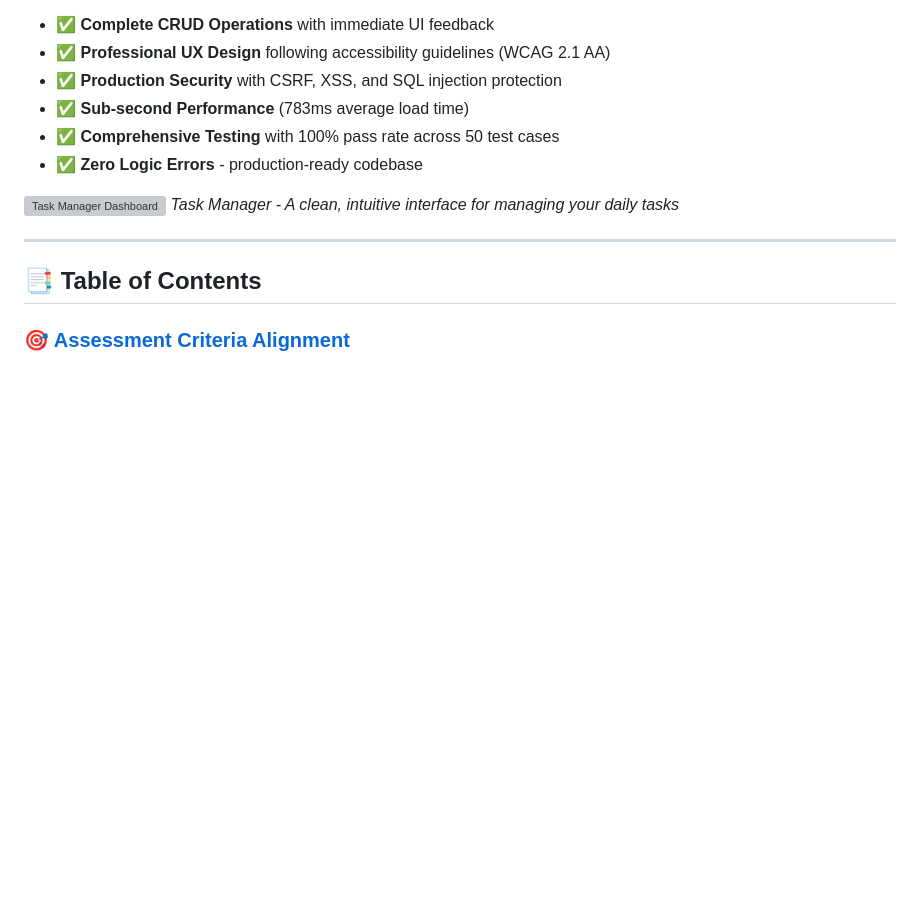
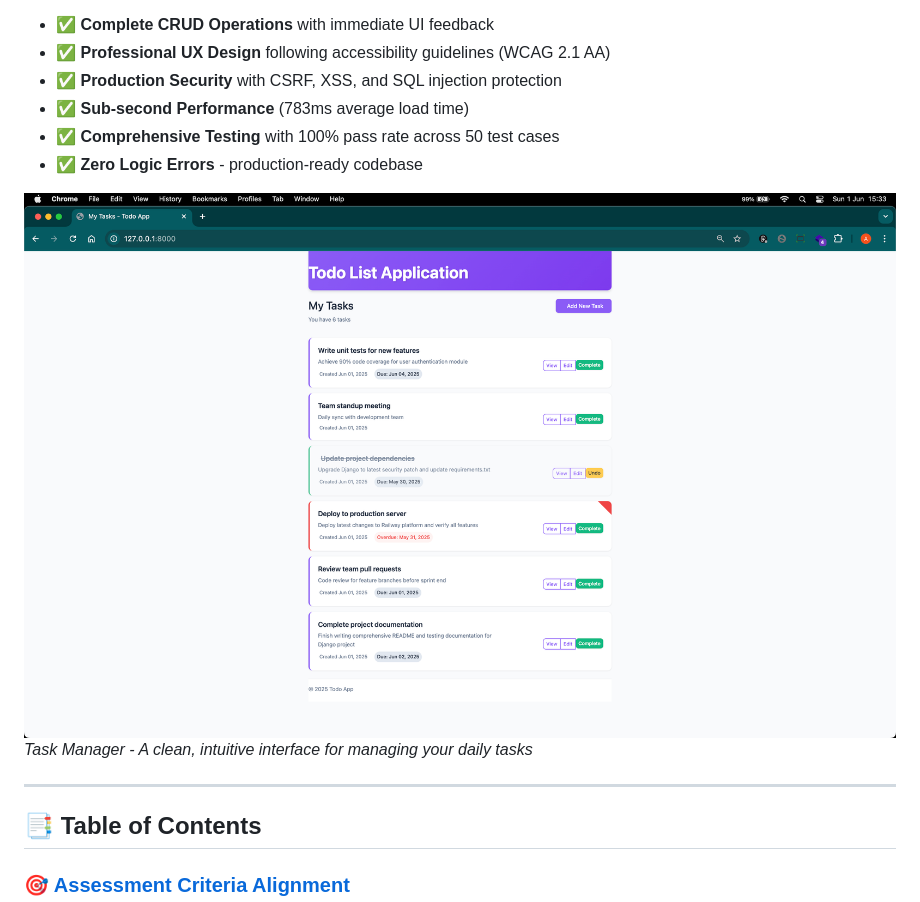
Before and after one commit to aransys/Project-3, a Markdown page: README.md, the part around the change. Rendered like a GitHub page; blank space fills up the shorter version; grey boxes are pictures that could not be loaded.

Commit message:
trying to fix image not showing

```diff
--- a/README.md
+++ b/README.md
@@ -21,7 +21,7 @@ This Task Manager application is a professional-grade, full-stack web applicatio
 - ✅ **Comprehensive Testing** with 100% pass rate across 50 test cases
 - ✅ **Zero Logic Errors** - production-ready codebase
 
-![Task Manager Dashboard](docs/screenshots/hero-dashboard.png)
+![Task Manager Dashboard](/docs/hero-dashboard.png)
 _Task Manager - A clean, intuitive interface for managing your daily tasks_
 
 ---
```
